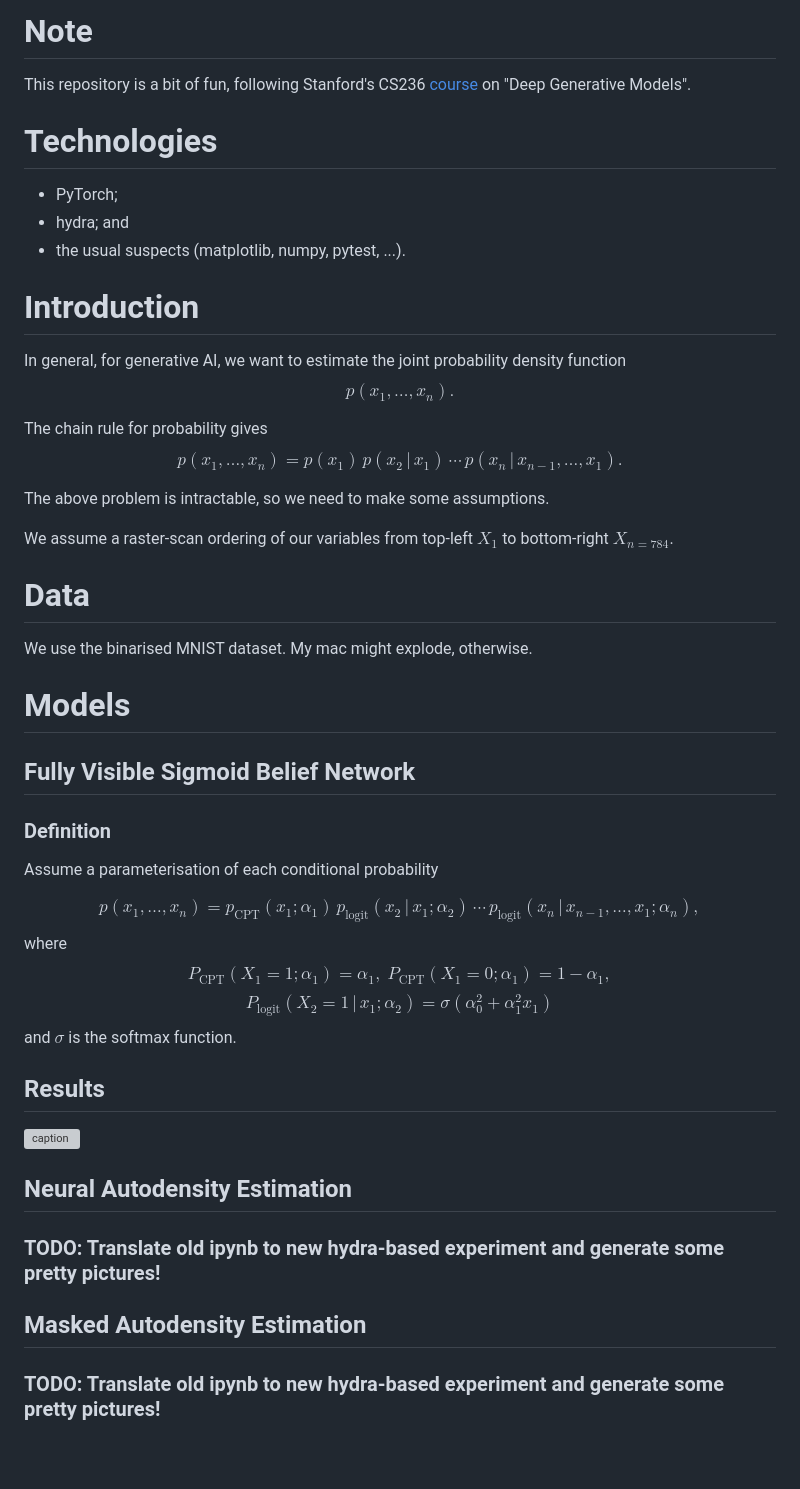
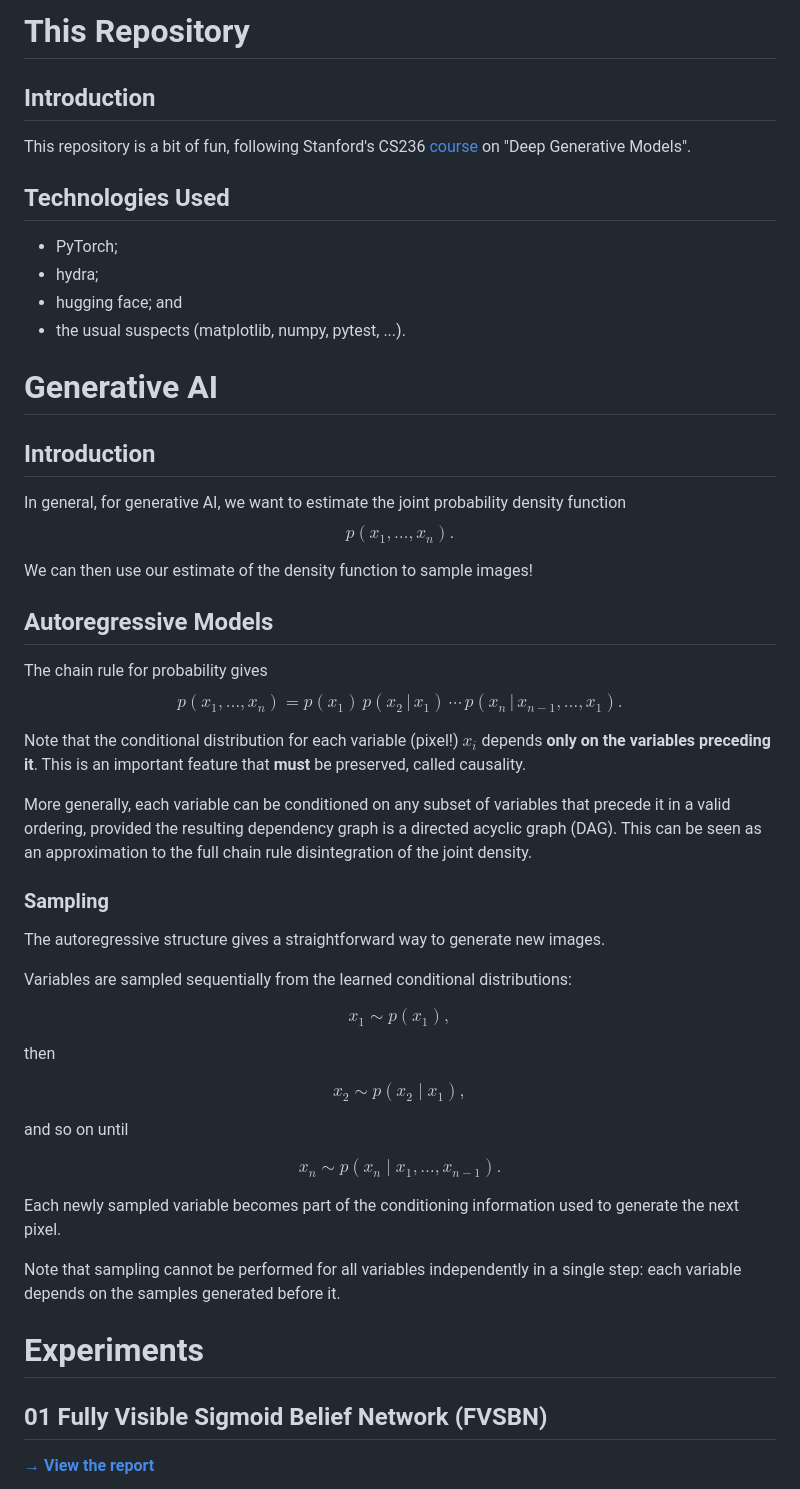
Before and after one commit to MattGalton/ml-genai, a Markdown page: README.md, the part around the change printed below. Rendered like a GitHub page; blank space fills up the shorter version; grey boxes are pictures that could not be loaded.

Commit message:
Update README with experiments

```diff
--- a/README.md
+++ b/README.md
@@ -1,62 +1,80 @@
-# Note
+# This Repository
 
-This repository is a bit of fun, following Stanford's CS236 [course](https://www.youtube.com/watch?v=XZ0PMRWXBEU&list=PLoROMvodv4rPOWA-omMM6STXaWW4FvJT8) on "Deep Generative Models".
+## Introduction
 
-# Technologies
+This repository is a bit of fun, following Stanford's CS236 [course](https://www.youtube.com/watch?v=XZ0PMRWXBEU&list=PLoROMvodv4rPOWA-omMM6STXaWW4FvJT8)
+on "Deep Generative Models".
+
+## Technologies Used
 
 * PyTorch;
-* hydra; and
+* hydra;
+* hugging face; and
 * the usual suspects (matplotlib, numpy, pytest, ...).
 
-# Introduction
+# Generative AI
+
+## Introduction
 
 In general, for generative AI, we want to estimate the joint probability density function
 $$
 p(x_1, \ldots, x_n).
 $$
 
+We can then use our estimate of the density function to sample images!
+
+## Autoregressive Models
+
 The chain rule for probability gives
 $$
 p(x_1, \ldots, x_{n}) = p(x_1) \, p(x_2 \,|\, x_1) \,\cdots\, p(x_n \,|\, x_{n-1}, \ldots, x_1).
 $$
 
-The above problem is intractable, so we need to make some assumptions.
+Note that the conditional distribution for each variable (pixel!) $x_i$ depends **only on the variables preceding it**.
+This is an important feature that **must** be preserved, called causality.
 
-We assume a raster-scan ordering of our variables from top-left $X_1$ to bottom-right $X_{n=784}$.
+More generally, each variable can be conditioned on any subset of variables
+that precede it in a valid ordering,
+provided the resulting dependency graph is a directed acyclic graph (DAG). This can be seen as
+an approximation to the full chain rule disintegration of the joint density.
 
-# Data
+### Sampling
 
-We use the binarised MNIST dataset. My mac might explode, otherwise.
+The autoregressive structure gives a straightforward way to generate
+new images.
 
-# Models
-
-## Fully Visible Sigmoid Belief Network
-
-### Definition
-
-Assume a parameterisation of each conditional probability
+Variables are sampled sequentially from the learned conditional
+distributions:
 
 $$
-p(x_1, \ldots, x_{n}) = p_{\text{CPT}}(x_1; \alpha_1) \, p_{\text{logit}}(x_2 \,|\, x_1; \alpha_2) \,\cdots\, p_{\text{logit}}(x_n \,|\, x_{n-1}, \ldots, x_1; \alpha_n),
+x_1 \sim p(x_1),
 $$
-where
+
+then
+
 $$
-P_{\text{CPT}}(X_1 = 1; \alpha_1) = \alpha_1, \; P_{\text{CPT}}(X_1 = 0; \alpha_1) = 1 - \alpha_1,
+x_2 \sim p(x_2\mid x_1),
 $$
+
+and so on until
+
 $$
-P_{\text{logit}}(X_2 = 1 \,|\, x_1; \alpha_2) = \sigma(\alpha_0^2 + \alpha_1^2x_1)
+x_{n}
+\sim
+p(x_{n}\mid x_1,\ldots,x_{n-1}).
 $$
-and $\sigma$ is the softmax function.
 
-## Results
+Each newly sampled variable becomes part of the conditioning information
+used to generate the next pixel.
 
-![caption](./experiments/old/01_FVSBN/figures/samples/fsvbn_samples_epoch_015.png)
+Note that sampling cannot be performed for all
+variables independently in a single step: each variable depends on the samples
+generated before it.
 
-## Neural Autodensity Estimation
 
-### TODO: Translate old ipynb to new hydra-based experiment and generate some pretty pictures!
+# Experiments
 
-## Masked Autodensity Estimation
+## 01 Fully Visible Sigmoid Belief Network (FVSBN)
 
-### TODO: Translate old ipynb to new hydra-based experiment and generate some pretty pictures!
+**[→ View the report](https://huggingface.co/spaces/MattGalton/ml-genai-01-fvsbn)**
 
```
Also changed, not shown: other parts of README.md (+4 -4 lines), experiments/01_FVSBN/README.md (added, +116 -0 lines), experiments/02_NADE/README.md (added, +179 -0 lines), experiments/03_MADE/README.md (added, +202 -0 lines), docs/images/01_FVSBN_preview.png (added), docs/images/02_NADE_preview.png (added).
